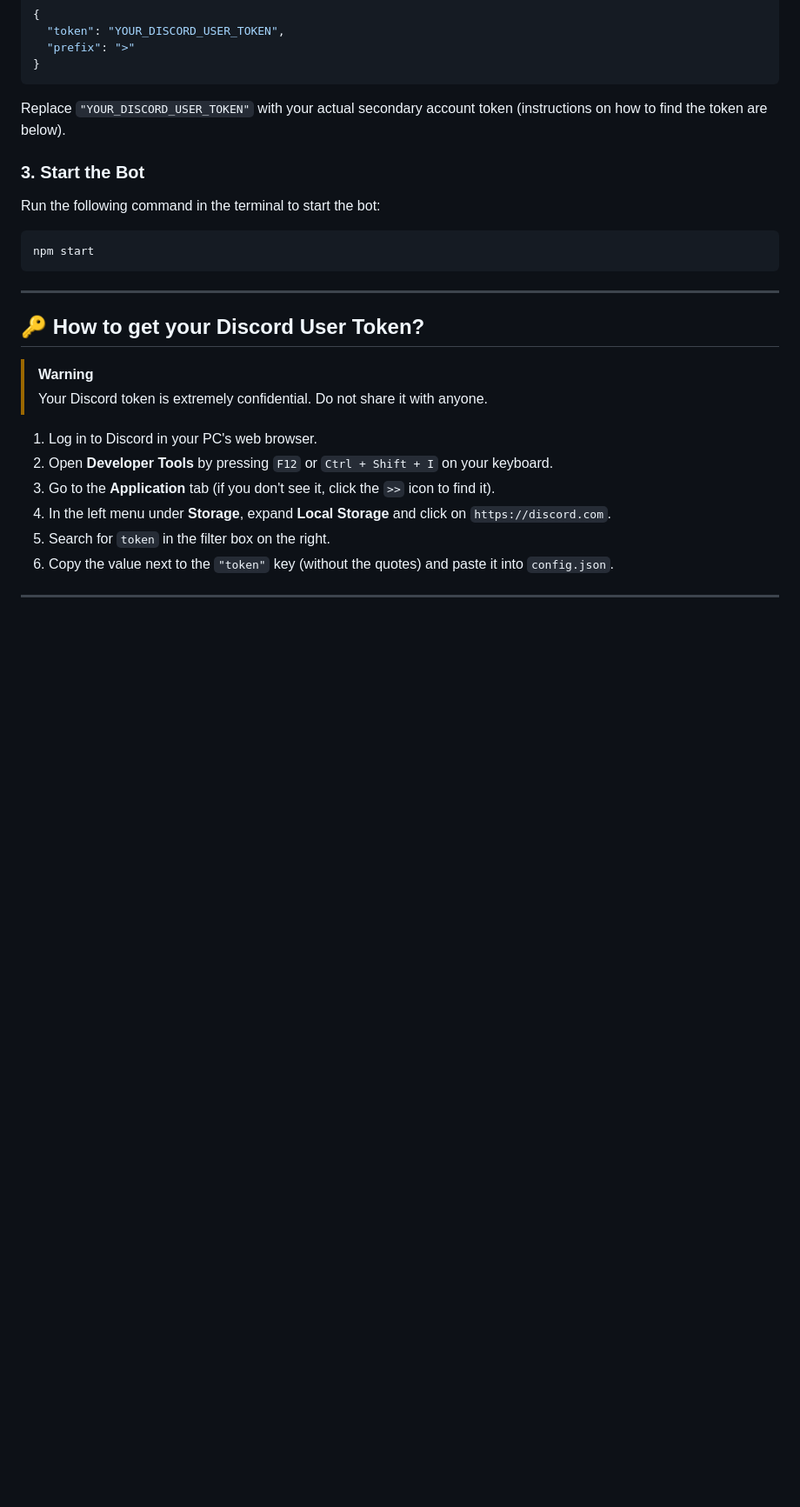
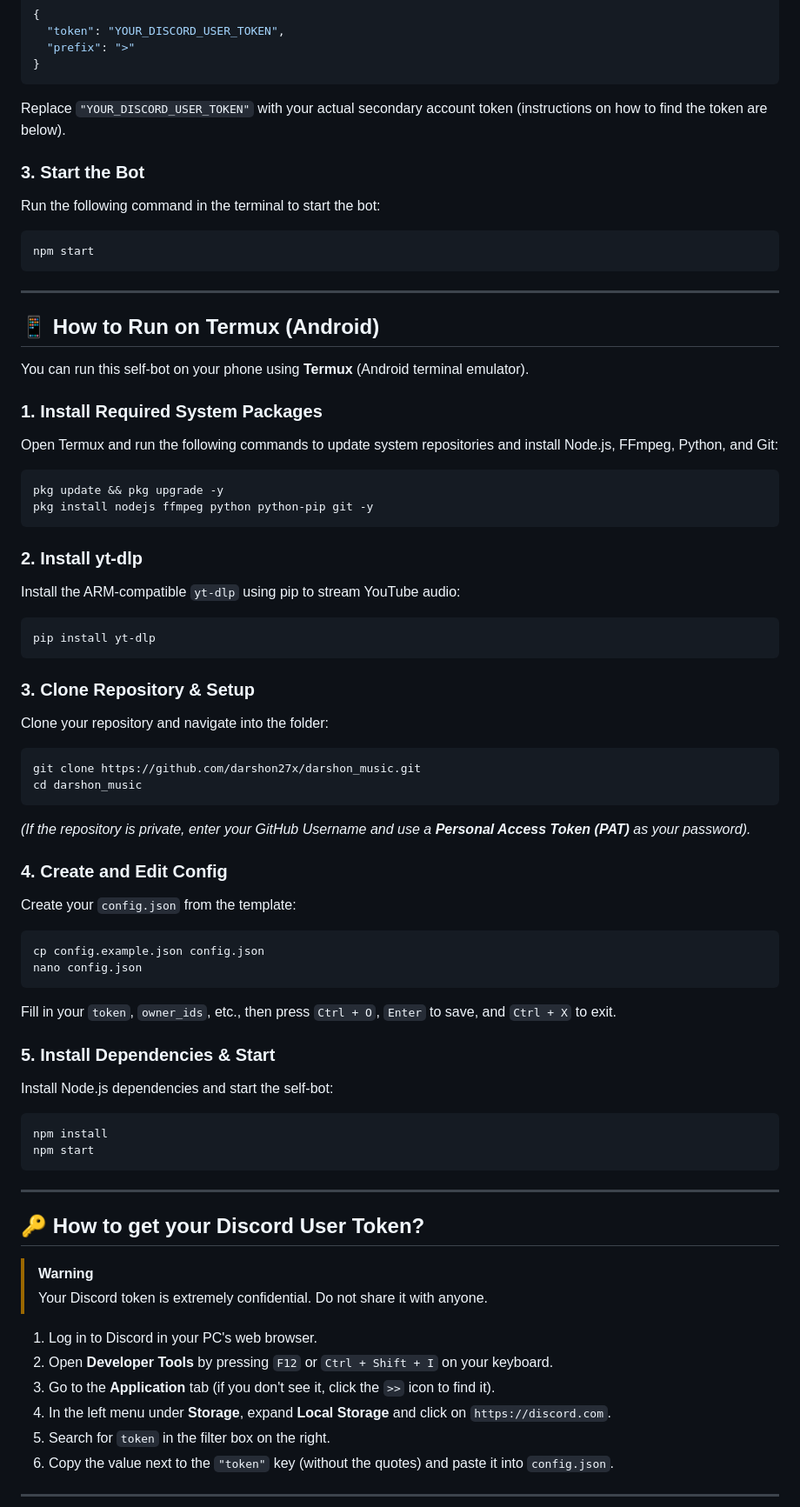
Before and after one commit to darshon27x/darshon_music, a Markdown page: README.md, the part around the change. Shown at 87% size. GitHub-like rendering; blank space fills up the shorter version.

Commit message:
Add Termux deployment instructions to README.md

````diff
--- a/README.md
+++ b/README.md
@@ -23,6 +23,48 @@ Replace `"YOUR_DISCORD_USER_TOKEN"` with your actual secondary account token (in
 ### 3. Start the Bot
 Run the following command in the terminal to start the bot:
 ```bash
+npm start
+```
+
+---
+
+## 📱 How to Run on Termux (Android)
+
+You can run this self-bot on your phone using **Termux** (Android terminal emulator).
+
+### 1. Install Required System Packages
+Open Termux and run the following commands to update system repositories and install Node.js, FFmpeg, Python, and Git:
+```bash
+pkg update && pkg upgrade -y
+pkg install nodejs ffmpeg python python-pip git -y
+```
+
+### 2. Install yt-dlp
+Install the ARM-compatible `yt-dlp` using pip to stream YouTube audio:
+```bash
+pip install yt-dlp
+```
+
+### 3. Clone Repository & Setup
+Clone your repository and navigate into the folder:
+```bash
+git clone https://github.com/darshon27x/darshon_music.git
+cd darshon_music
+```
+*(If the repository is private, enter your GitHub Username and use a **Personal Access Token (PAT)** as your password).*
+
+### 4. Create and Edit Config
+Create your `config.json` from the template:
+```bash
+cp config.example.json config.json
+nano config.json
+```
+Fill in your `token`, `owner_ids`, etc., then press `Ctrl + O`, `Enter` to save, and `Ctrl + X` to exit.
+
+### 5. Install Dependencies & Start
+Install Node.js dependencies and start the self-bot:
+```bash
+npm install
 npm start
 ```
 
````
